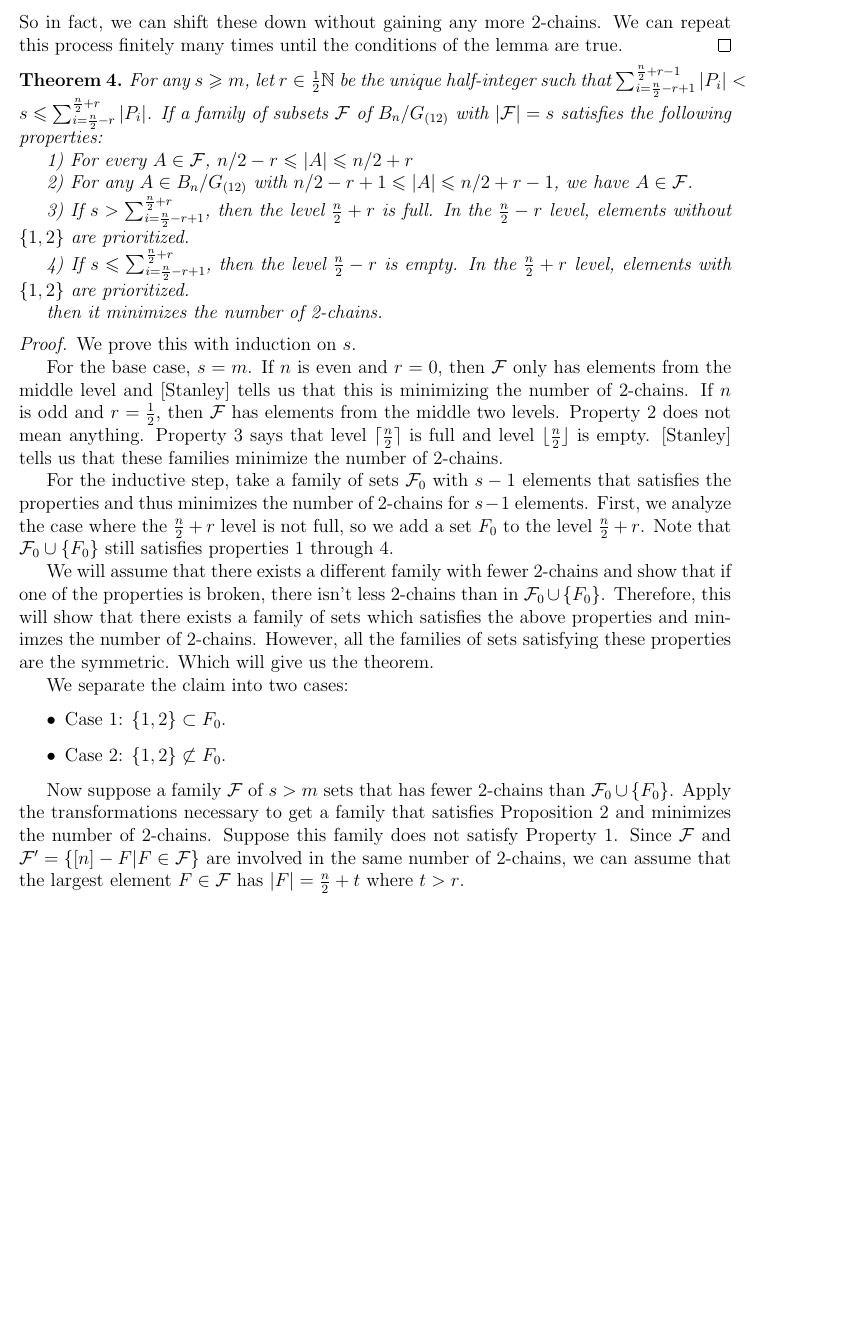
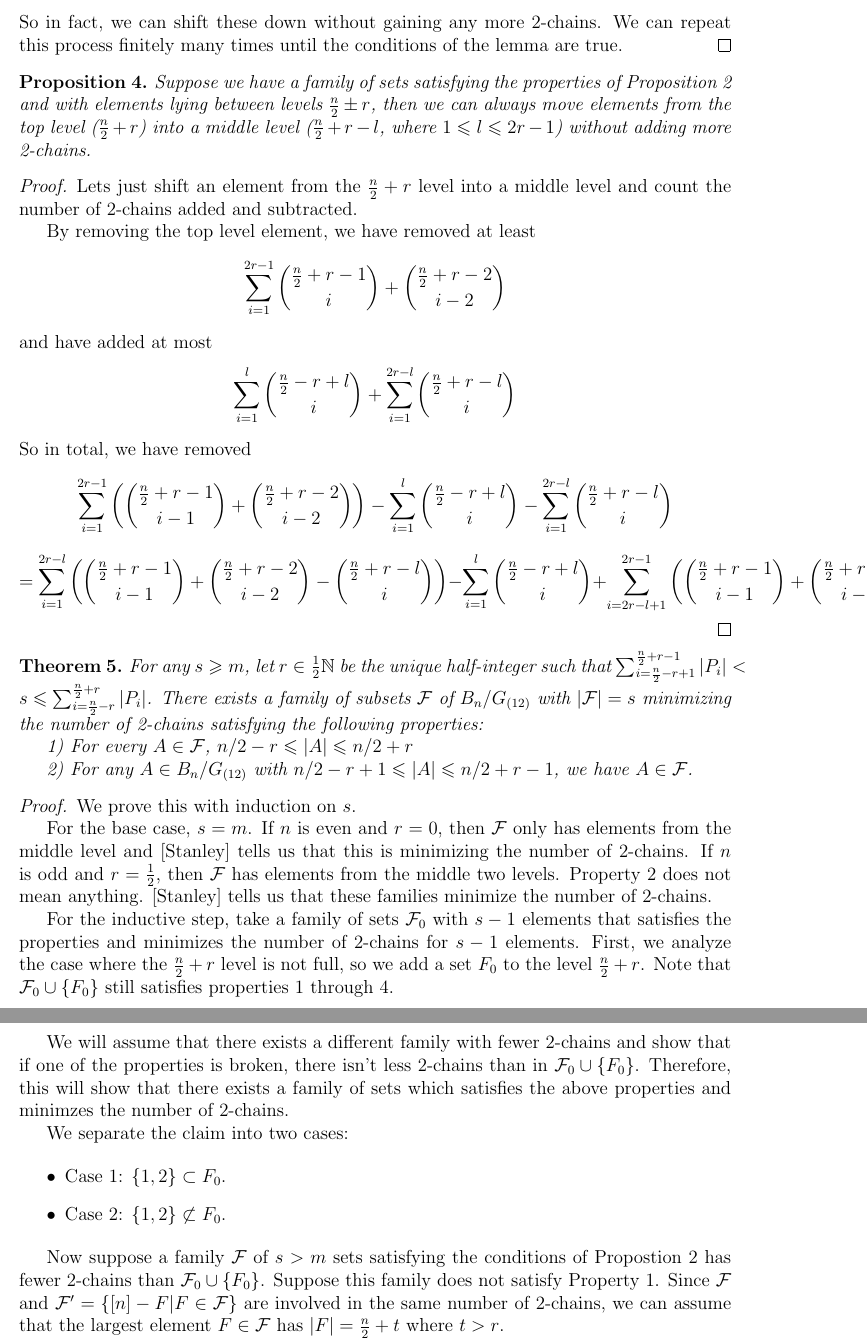
Before and after one commit to erikwaing/ExtremalCombinatorics, a LaTeX paper (DGSextension.tex): part of page 6 of 8 before the commit and two parts of pages 6 and 7 of 8 after it, the two joined at a grey line, cut so that both start at the same text, the shorter picture padded with empty space. Compiled offline with pdfLaTeX.

Commit message:
changed theorem statement to break up into things we have and things we don't have

```diff
--- a/DGSextension.tex
+++ b/DGSextension.tex
@@ -226,15 +226,6 @@ The number of 2-chains created is exactly $e(\A - \A_1, \B_1)$. Also, we lose th
 So in fact, we can shift these down without gaining any more 2-chains. We can repeat this process finitely many times until the conditions of the lemma are true.
 \end{proof}
 
-
-%
-%	Here begins comment of proposition 2.
-%	It will make it super easy to prove Property 2 of the theorem I think.
-%	Have yet to make it work, although I believe it comes down to algebra.
-%
-%
-\begin{comment}
-
 \begin{proposition}
 \label{proposition2}
 Suppose we have a family of sets satisfying the properties of Proposition~\ref{proposition1} and with elements lying between levels $\frac{n}{2}\pm r$, then we can always move elements from the top level ($\frac{n}{2}+r$) into a middle level ($\frac{n}{2} + r - l$, where $1 \leq l \leq 2r-1$) without adding more 2-chains.
@@ -244,7 +235,7 @@ Suppose we have a family of sets satisfying the properties of Proposition~\ref{p
 Lets just shift an element from the $\frac{n}{2} + r$ level into a middle level and count the number of 2-chains added and subtracted.
 
 By removing the top level element, we have removed at least
-\[ \sum_{i=1}^{2r-1} \dbinom{\frac{n}{2} +r-1}{i-1} + \dbinom{\frac{n}{2} + r-2}{i-2} \]
+\[ \sum_{i=1}^{2r-1} \dbinom{\frac{n}{2} +r-1}{i} + \dbinom{\frac{n}{2} + r-2}{i-2} \]
 and have added at most
 \[ \sum_{i=1}^l \dbinom{\frac{n}{2}-r+l}{i} + \sum_{i=1}^{2r-l} \dbinom{\frac{n}{2}+r-l}{i} \]
 So in total, we have removed
@@ -253,34 +244,21 @@ So in total, we have removed
 
 \end{proof}
 
-\end{comment}
-
-\begin{theorem} For any $s \geq m$, let $r \in \frac{1}{2}\mathbb{N}$ be the unique half-integer such that $\sum_{i = \frac{n}{2} - r +1}^{\frac{n}{2} + r -1} |P_i| < s \leq \sum_{i = \frac{n}{2}-r}^{\frac{n}{2}+r}|P_i|$. If a family of subsets $\F$ of $B_n / G_{(12)}$ with $|\F| = s$ satisfies the following properties:
+\begin{theorem} For any $s \geq m$, let $r \in \frac{1}{2}\mathbb{N}$ be the unique half-integer such that $\sum_{i = \frac{n}{2} - r +1}^{\frac{n}{2} + r -1} |P_i| < s \leq \sum_{i = \frac{n}{2}-r}^{\frac{n}{2}+r}|P_i|$. There exists a family of subsets $\F$ of $B_n / G_{(12)}$ with $|\F| = s$ minimizing the number of 2-chains satisfying the following properties:
 
 1) For every $A \in \F$, $n/2 - r \leq |A| \leq n/2 + r$
 
 2) For any $A \in B_n / G_{(12)}$ with $n/2 - r + 1 \leq |A| \leq n/2 + r - 1$, we have $A \in \F$.
-
-%
-%	Unsure about these next two....
-%
-%
-
-3) If $s > \sum_{i=\frac{n}{2}-r+1}^{\frac{n}{2}+r}$, then the level $\frac{n}{2}+r$ is full. In the $\frac{n}{2}-r$ level, elements without $\{1, 2\}$ are prioritized.
-
-4) If $s \leq \sum_{i=\frac{n}{2}-r+1}^{\frac{n}{2}+r}$, then the level $\frac{n}{2}-r$ is empty. In the $\frac{n}{2} + r$ level, elements with $\{1, 2\}$ are prioritized.
-
-then it minimizes the number of 2-chains.
 \end{theorem}
 
 \begin{proof}
 We prove this with induction on $s$.
 
-For the base case, $s = m$. If $n$ is even and $r = 0$, then $\F$ only has elements from the middle level and [Stanley] tells us that this is minimizing the number of 2-chains. If $n$ is odd and $r = \frac{1}{2}$, then $\F$ has elements from the middle two levels. Property 2 does not mean anything. Property 3 says that level $\lceil \frac{n}{2} \rceil$ is full and level $\lfloor \frac{n}{2} \rfloor$ is empty. [Stanley] tells us that these families minimize the number of 2-chains.
+For the base case, $s = m$. If $n$ is even and $r = 0$, then $\F$ only has elements from the middle level and [Stanley] tells us that this is minimizing the number of 2-chains. If $n$ is odd and $r = \frac{1}{2}$, then $\F$ has elements from the middle two levels. Property 2 does not mean anything. [Stanley] tells us that these families minimize the number of 2-chains.
 
-For the inductive step, take a family of sets $\F_0$ with $s-1$ elements that satisfies the properties and thus minimizes the number of 2-chains for $s-1$ elements. First, we analyze the case where the $\frac{n}{2}+r$ level is not full, so we add a set $F_0$ to the level $\frac{n}{2} + r$. Note that $\F_0 \cup \{F_0\}$ still satisfies properties 1 through 4.
+For the inductive step, take a family of sets $\F_0$ with $s-1$ elements that satisfies the properties and minimizes the number of 2-chains for $s-1$ elements. First, we analyze the case where the $\frac{n}{2}+r$ level is not full, so we add a set $F_0$ to the level $\frac{n}{2} + r$. Note that $\F_0 \cup \{F_0\}$ still satisfies properties 1 through 4.
 
-We will assume that there exists a different family with fewer 2-chains and show that if one of the properties is broken, there isn't less 2-chains than in $\F_0 \cup \{ F_0\}$. Therefore, this will show that there exists a family of sets which satisfies the above properties and minimzes the number of 2-chains. However, all the families of sets satisfying these properties are the symmetric. Which will give us the theorem.
+We will assume that there exists a different family with fewer 2-chains and show that if one of the properties is broken, there isn't less 2-chains than in $\F_0 \cup \{ F_0\}$. Therefore, this will show that there exists a family of sets which satisfies the above properties and minimzes the number of 2-chains.
 
 We separate the claim into two cases:
 
@@ -289,7 +267,7 @@ We separate the claim into two cases:
 \item Case 2: $\{ 1, 2\} \not\subset F_0$.
 \end{itemize}
 
-Now suppose a family $\F$ of $s > m$ sets that has fewer 2-chains than $\F_0 \cup \{F_0\}$. Apply the transformations necessary to get a family that satisfies Proposition~\ref{proposition1} and minimizes the number of 2-chains. Suppose this family does not satisfy Property 1. Since $\F$ and $\F' = \{ [n] - F | F \in \F \}$ are involved in the same number of 2-chains, we can assume that the largest element $F \in \F$ has $|F| = \frac{n}{2} + t$ where $t > r$.
+Now suppose a family $\F$ of $s > m$ sets satisfying the conditions of Propostion~\ref{proposition1} has fewer 2-chains than $\F_0 \cup \{F_0\}$. Suppose this family does not satisfy Property 1. Since $\F$ and $\F' = \{ [n] - F | F \in \F \}$ are involved in the same number of 2-chains, we can assume that the largest element $F \in \F$ has $|F| = \frac{n}{2} + t$ where $t > r$.
 
 Then from Proposition~\ref{proposition1}, we know that every $G \subset F$, where $|G| \geq \frac{n}{2}-t+1$, we have $G \in \F$. So $F$ is involved in at least
 \[ \sum_{i=1}^{2t-1} \dbinom{\frac{n}{2}+t - 1}{i} + \dbinom{\frac{n}{2}+t-2}{i-2}\]
```
Also changed, not shown: DGSextension.tex (5 more changed lines).
